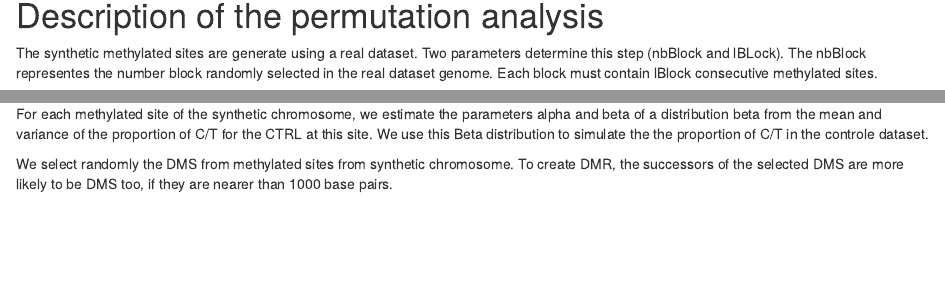
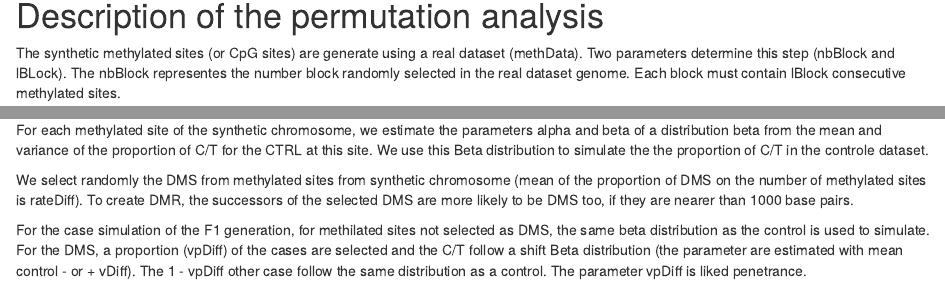
Before and after one commit to belleau/methInheritSim, an R Markdown document (vignettes/methylInheritanceSim.Rmd): the page in a window 1100 px wide, from 900 px down, and a second part further down, joined at a grey line. Rendered offline with R 4.5, knitr and Pandoc, with nearby package versions; drawn as R Markdown's standard HTML page in place of the format the file asks for; some code elsewhere in the file could not run offline.

Commit message:
Update vignette

```diff
--- a/vignettes/methylInheritanceSim.Rmd
+++ b/vignettes/methylInheritanceSim.Rmd
@@ -68,7 +68,7 @@ library(methylInheritanceSim)
 
 # Description of the permutation analysis
 
-The synthetic methylated sites are generate using a real dataset. Two parameters
+The synthetic methylated sites (or CpG sites) are generate using a real dataset (methData). Two parameters
 determine this step (nbBlock and lBLock). The nbBlock representes the number
 block randomly selected in the real dataset genome. Each block must contain
 lBlock consecutive methylated sites.
@@ -80,6 +80,14 @@ parameters alpha and beta of a distribution beta from the mean and variance of
 the proportion of C/T  for the CTRL at this site. We use this Beta distribution
 to simulate the the proportion of C/T in the controle dataset.
 
-We select randomly the DMS from methylated sites from synthetic chromosome. To
+We select randomly the DMS from methylated sites from synthetic chromosome
+(mean of the proportion of DMS on the number of methylated sites is rateDiff). To
 create DMR, the successors of the selected DMS are more likely to be DMS too,
 if they are nearer than 1000 base pairs.
+
+For the case simulation of the F1 generation, for methilated sites not selected
+as DMS, the same beta distribution as the control is used to simulate. For the DMS, a
+proportion (vpDiff) of the cases are selected and the C/T follow a shift Beta
+distribution (the parameter are estimated with mean control - or + vDiff).
+The 1 - vpDiff other case follow the same distribution as a control.
+The parameter vpDiff is liked penetrance.
```
Also changed, not shown: vignettes/syntheticChr.png (added).
